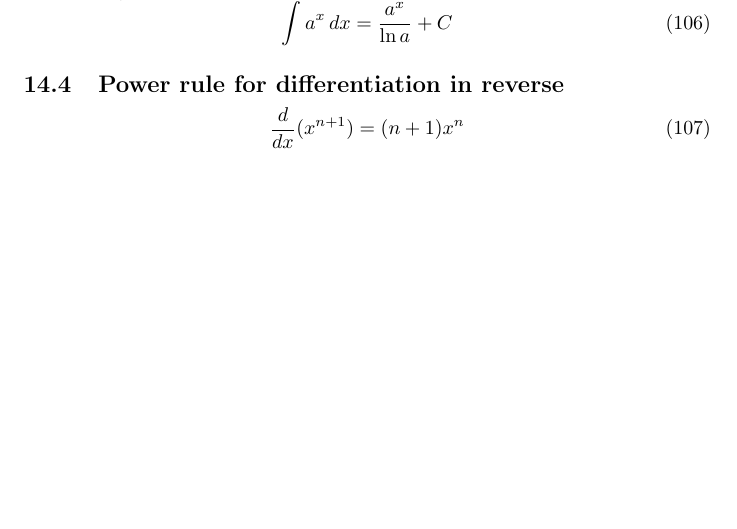
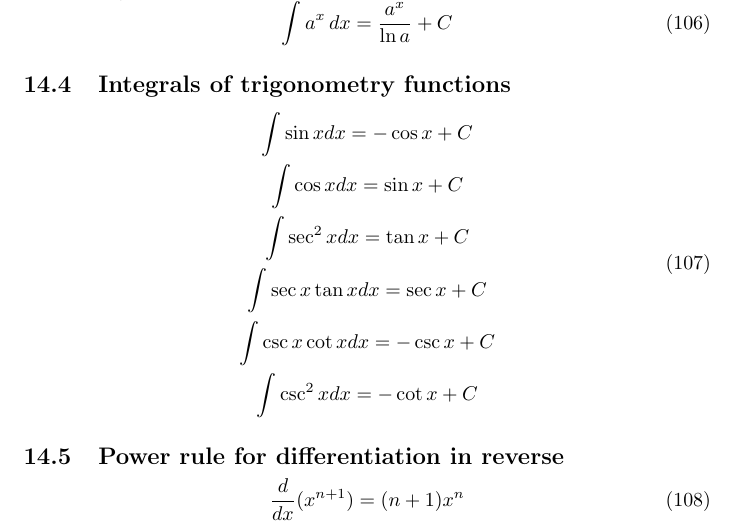
Before and after one commit to vollcheck/math-academy, a LaTeX document (cards/paper.tex): part of page 21 of 21, cut so that both start at the same text, the shorter picture padded with empty space. Compiled offline with pdfLaTeX.

Commit message:
push "integrals of trigonometry functions"

```diff
--- a/cards/paper.tex
+++ b/cards/paper.tex
@@ -1062,6 +1062,18 @@ so reversing:
   \int a^x \, dx = \frac{a^x}{\ln a} + C
 \end{equation}
 
+\subsection{Integrals of trigonometry functions}
+\begin{equation}
+  \begin{gathered}
+    \int \sin x dx = -\cos x + C \\
+    \int \cos x dx = \sin x + C \\
+    \int \sec^2 x dx = \tan x + C \\
+    \int \sec x \tan x dx = \sec x + C \\
+    \int \csc x \cot x dx = -\csc x + C \\
+    \int \csc^2 x dx = -\cot x + C
+  \end{gathered}
+\end{equation}
+
 \subsection{Power rule for differentiation in reverse}
 \begin{equation}
   \frac{d}{dx}(x^{n+1}) = (n+1)x^n
```
